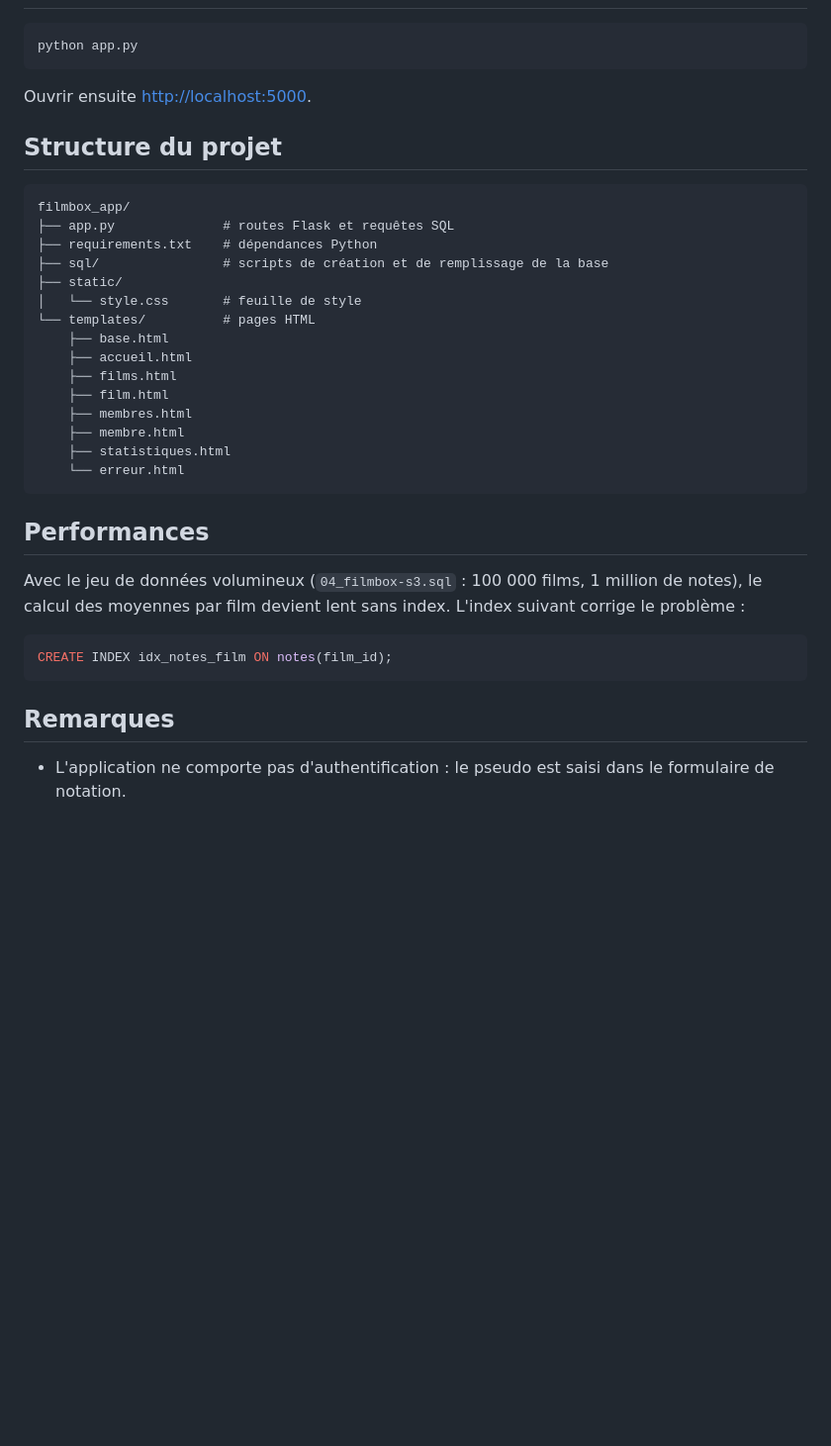
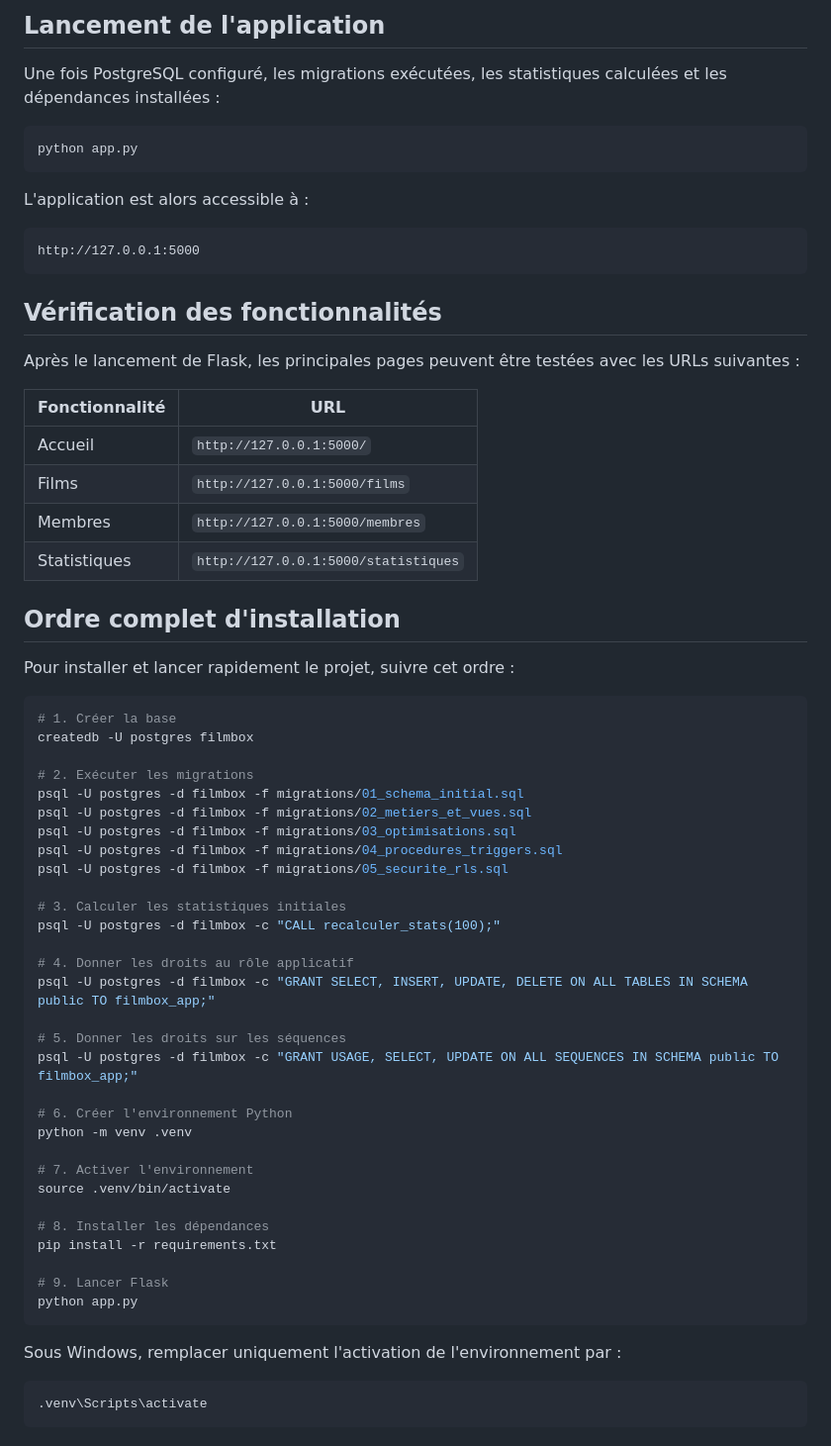
Before and after one commit to bigbot02/FilmBox, a Markdown page: README.md, the part around one of its changes. Shown at 99% size. Rendered like a GitHub page; blank space fills up the shorter version.

````diff
--- a/README.md
+++ b/README.md
@@ -73,38 +168,67 @@ L'application lit sa configuration dans les variables d'environnement suivantes.
+## Lancement de l'application
+
+Une fois PostgreSQL configuré, les migrations exécutées, les statistiques calculées et les dépendances installées :
 
 ```bash
 python app.py
 ```
 
-Ouvrir ensuite <http://localhost:5000>.
+L'application est alors accessible à :
 
-## Structure du projet
-
-```
-filmbox_app/
-├── app.py              # routes Flask et requêtes SQL
-├── requirements.txt    # dépendances Python
-├── sql/                # scripts de création et de remplissage de la base
-├── static/
-│   └── style.css       # feuille de style
-└── templates/          # pages HTML
-    ├── base.html
-    ├── accueil.html
-    ├── films.html
-    ├── film.html
-    ├── membres.html
-    ├── membre.html
-    ├── statistiques.html
-    └── erreur.html
+```text
+http://127.0.0.1:5000
 ```
 
-## Performances
+## Vérification des fonctionnalités
 
-Avec le jeu de données volumineux (`04_filmbox-s3.sql` : 100 000 films, 1 million de notes), le calcul des moyennes par film devient lent sans index. L'index suivant corrige le problème :
+Après le lancement de Flask, les principales pages peuvent être testées avec les URLs suivantes :
 
-```sql
-CREATE INDEX idx_notes_film ON notes(film_id);
+| Fonctionnalité | URL                                  |
+| -------------- | ------------------------------------ |
+| Accueil        | `http://127.0.0.1:5000/`             |
+| Films          | `http://127.0.0.1:5000/films`        |
+| Membres        | `http://127.0.0.1:5000/membres`      |
+| Statistiques   | `http://127.0.0.1:5000/statistiques` |
+
+## Ordre complet d'installation
+
+Pour installer et lancer rapidement le projet, suivre cet ordre :
+
+```bash
+# 1. Créer la base
+createdb -U postgres filmbox
+
+# 2. Exécuter les migrations
+psql -U postgres -d filmbox -f migrations/01_schema_initial.sql
+psql -U postgres -d filmbox -f migrations/02_metiers_et_vues.sql
+psql -U postgres -d filmbox -f migrations/03_optimisations.sql
+psql -U postgres -d filmbox -f migrations/04_procedures_triggers.sql
+psql -U postgres -d filmbox -f migrations/05_securite_rls.sql
+
+# 3. Calculer les statistiques initiales
+psql -U postgres -d filmbox -c "CALL recalculer_stats(100);"
+
+# 4. Donner les droits au rôle applicatif
+psql -U postgres -d filmbox -c "GRANT SELECT, INSERT, UPDATE, DELETE ON ALL TABLES IN SCHEMA public TO filmbox_app;"
+
+# 5. Donner les droits sur les séquences
+psql -U postgres -d filmbox -c "GRANT USAGE, SELECT, UPDATE ON ALL SEQUENCES IN SCHEMA public TO filmbox_app;"
+
+# 6. Créer l'environnement Python
+python -m venv .venv
+
+# 7. Activer l'environnement
+source .venv/bin/activate
+
+# 8. Installer les dépendances
+pip install -r requirements.txt
+
+# 9. Lancer Flask
+python app.py
 ```
 
-## Remarques
+Sous Windows, remplacer uniquement l'activation de l'environnement par :
 
-- L'application ne comporte pas d'authentification : le pseudo est saisi dans le formulaire de notation.
+```powershell
+.venv\Scripts\activate
+```
````
Also changed, not shown: other parts of README.md (+134 -39 lines).
